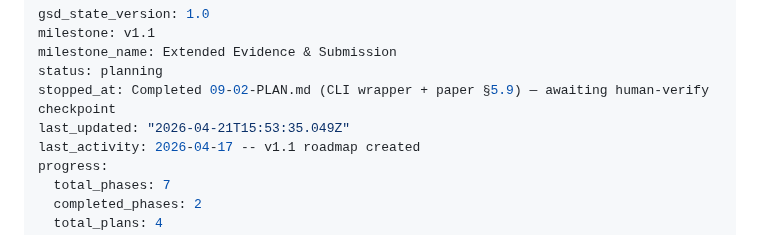
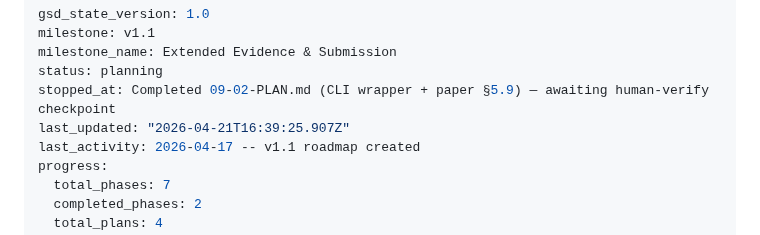
Before and after one commit to Iansabia/DS340-Project, a Markdown page: .planning/STATE.md, the part around the change. GitHub-like rendering.

```diff
--- a/.planning/STATE.md
+++ b/.planning/STATE.md
@@ -4,7 +4,7 @@ milestone: v1.1
 milestone_name: Extended Evidence & Submission
 status: planning
 stopped_at: Completed 09-02-PLAN.md (CLI wrapper + paper §5.9) — awaiting human-verify checkpoint
-last_updated: "2026-04-21T15:53:35.049Z"
+last_updated: "2026-04-21T16:39:25.907Z"
 last_activity: 2026-04-17 -- v1.1 roadmap created
 progress:
   total_phases: 7
```
Also changed, not shown: 1 other file.
